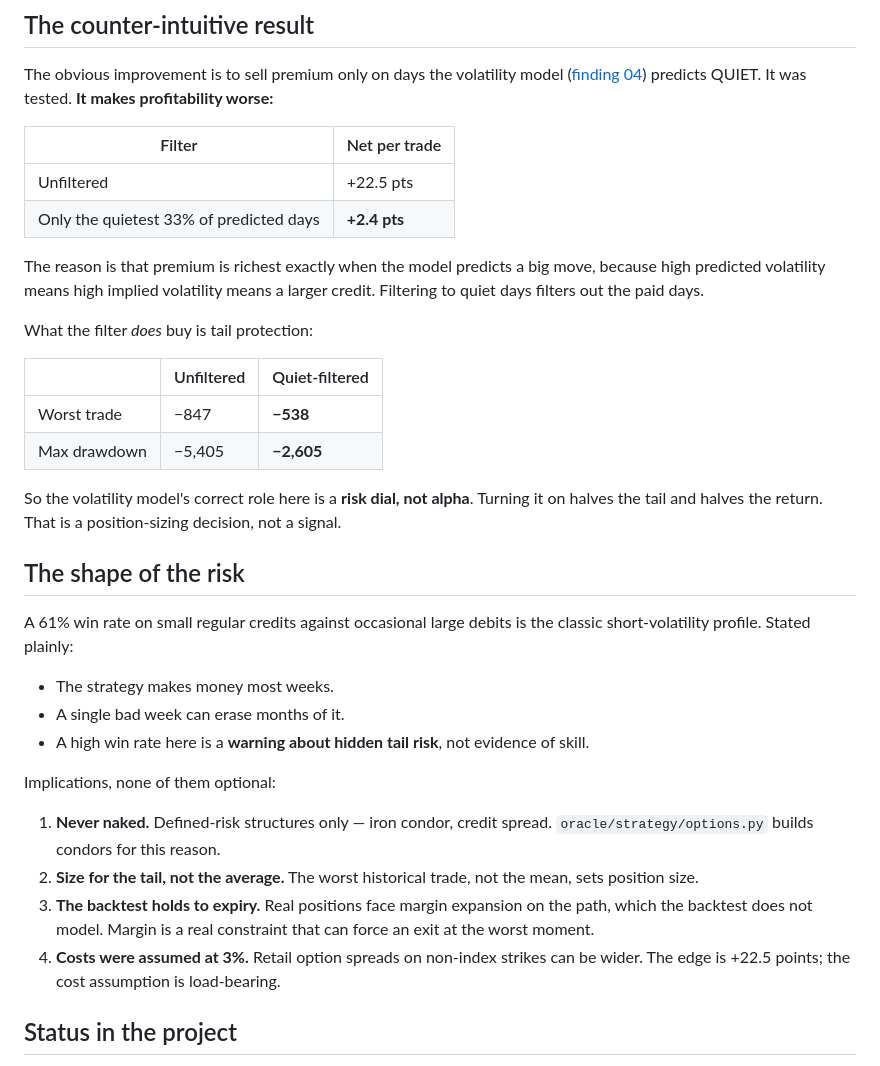
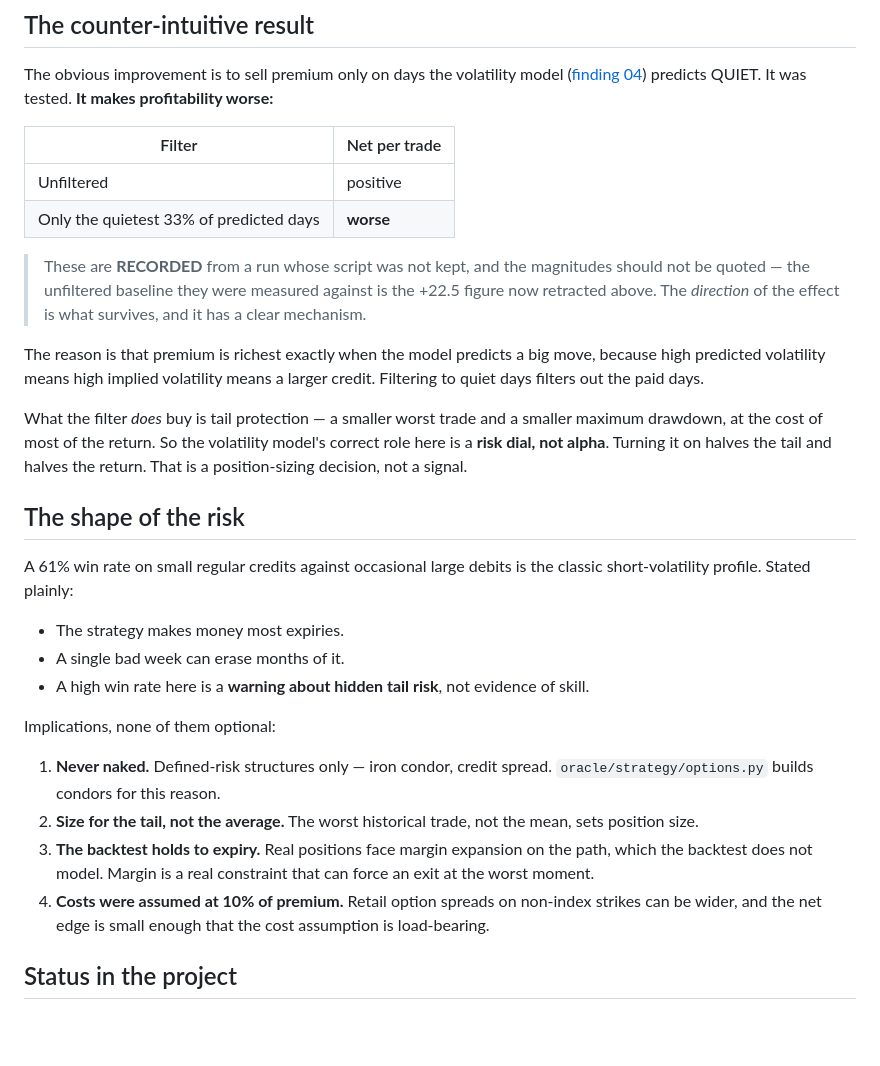
Before and after one commit to rachitranka25/accuracy-illusion, a Markdown page: findings/05-variance-risk-premium.md, the part around the change. Rendered like a GitHub page; blank space fills up the shorter version.

```diff
--- a/findings/05-variance-risk-premium.md
+++ b/findings/05-variance-risk-premium.md
@@ -70,21 +70,20 @@ The obvious improvement is to sell premium only on days the volatility model
 
 | Filter | Net per trade |
 |---|---|
-| Unfiltered | +22.5 pts |
-| Only the quietest 33% of predicted days | **+2.4 pts** |
+| Unfiltered | positive |
+| Only the quietest 33% of predicted days | **worse** |
+
+> These are **RECORDED** from a run whose script was not kept, and the
+> magnitudes should not be quoted — the unfiltered baseline they were measured
+> against is the +22.5 figure now retracted above. The *direction* of the effect
+> is what survives, and it has a clear mechanism.
 
 The reason is that premium is richest exactly when the model predicts a big
 move, because high predicted volatility means high implied volatility means a
 larger credit. Filtering to quiet days filters out the paid days.
 
-What the filter *does* buy is tail protection:
-
-| | Unfiltered | Quiet-filtered |
-|---|---|---|
-| Worst trade | −847 | **−538** |
-| Max drawdown | −5,405 | **−2,605** |
-
-So the volatility model's correct role here is a **risk dial, not alpha**.
+What the filter *does* buy is tail protection — a smaller worst trade and a
+smaller maximum drawdown, at the cost of most of the return. So the volatility model's correct role here is a **risk dial, not alpha**.
 Turning it on halves the tail and halves the return. That is a position-sizing
 decision, not a signal.
 
@@ -93,7 +92,7 @@ decision, not a signal.
 A 61% win rate on small regular credits against occasional large debits is the
 classic short-volatility profile. Stated plainly:
 
-- The strategy makes money most weeks.
+- The strategy makes money most expiries.
 - A single bad week can erase months of it.
 - A high win rate here is a **warning about hidden tail risk**, not evidence of
   skill.
@@ -107,8 +106,9 @@ Implications, none of them optional:
 3. **The backtest holds to expiry.** Real positions face margin expansion on the
    path, which the backtest does not model. Margin is a real constraint that can
    force an exit at the worst moment.
-4. **Costs were assumed at 3%.** Retail option spreads on non-index strikes can
-   be wider. The edge is +22.5 points; the cost assumption is load-bearing.
+4. **Costs were assumed at 10% of premium.** Retail option spreads on non-index
+   strikes can be wider, and the net edge is small enough that the cost
+   assumption is load-bearing.
 
 ## Status in the project
 
```
Also changed, not shown: findings/04-volatility-predictability.md (+15 -10 lines).
